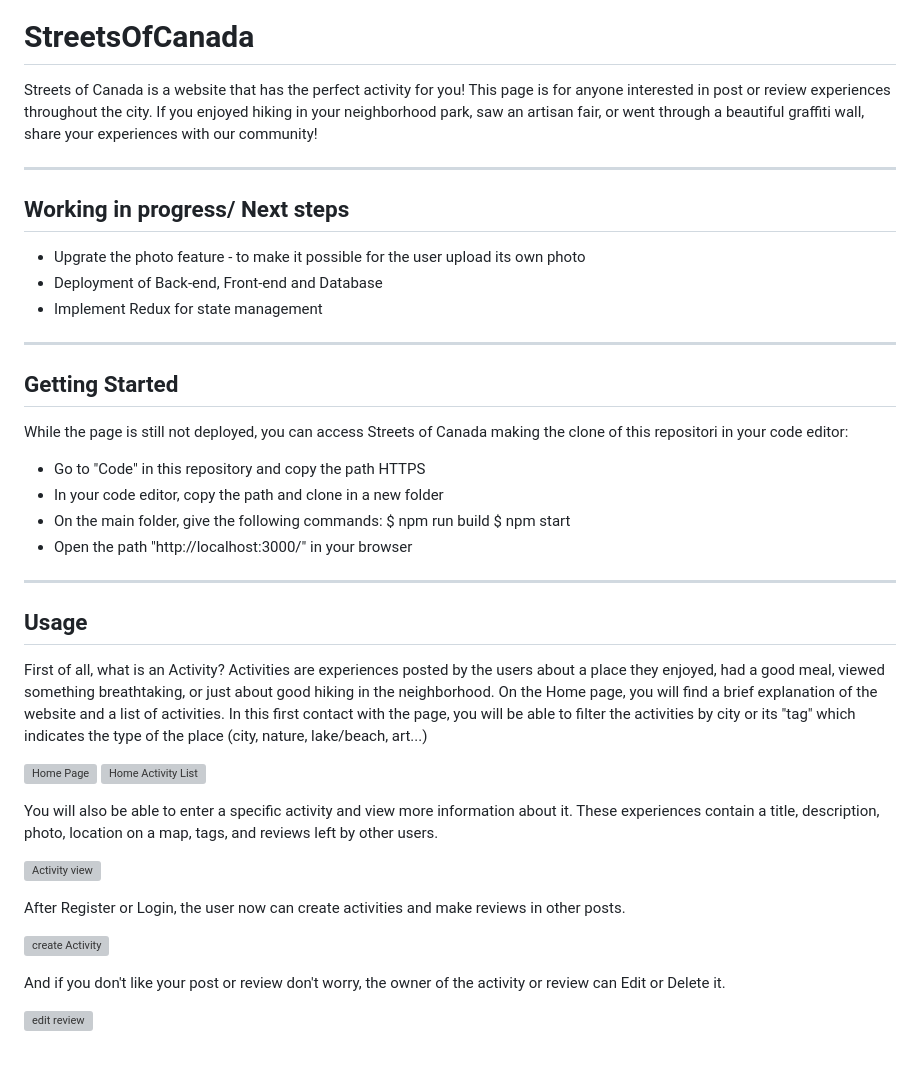
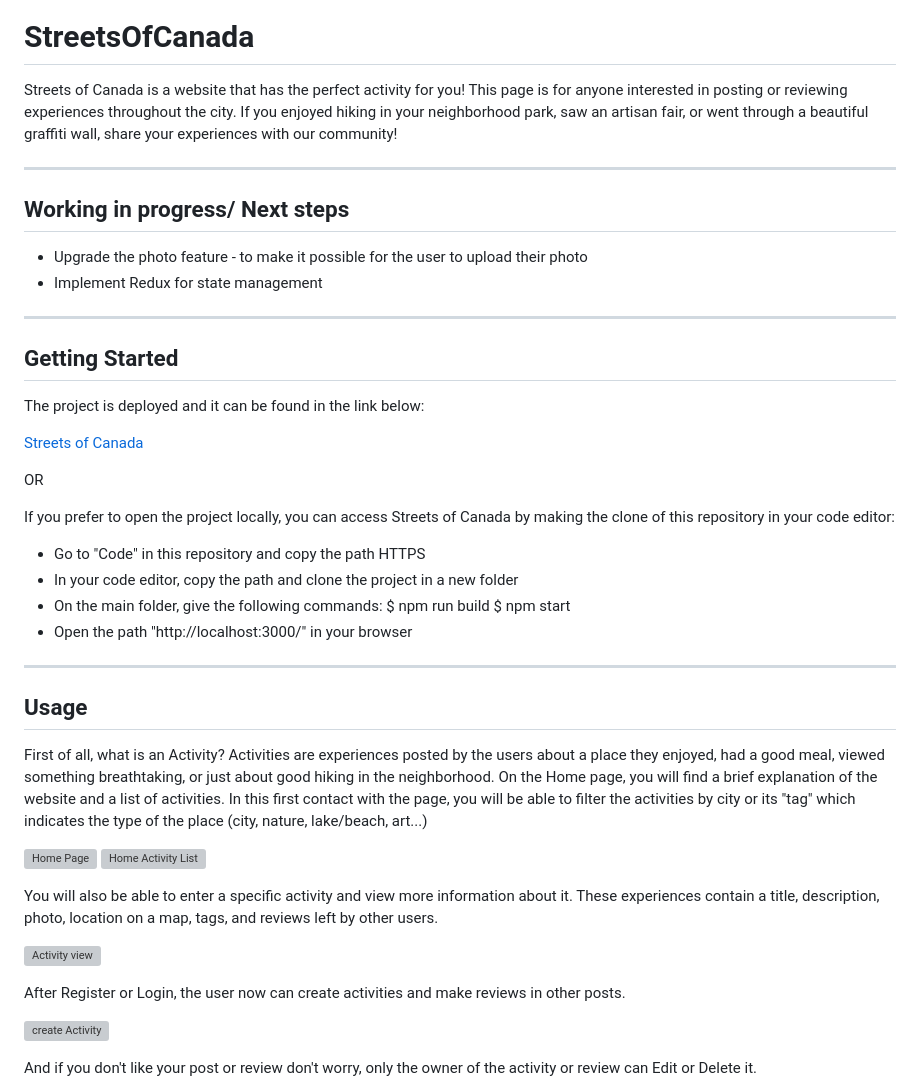
Before and after one commit to AndreiaCifoni/StreetsOfCanada, a Markdown page: README.md, the part around one of its changes. GitHub-like rendering; blank space fills up the shorter version; grey boxes are pictures that could not be loaded.

```diff
--- a/README.md
+++ b/README.md
@@ -6,41 +1,50 @@ Under construction
 # StreetsOfCanada
 
-Streets of Canada is a website that has the perfect activity for you! This page is for anyone interested in post or review experiences throughout the city. If you enjoyed hiking in your neighborhood park, saw an artisan fair, or went through a beautiful graffiti wall, share your experiences with our community!
+Streets of Canada is a website that has the perfect activity for you! This page is for anyone interested in posting or reviewing experiences throughout the city. If you enjoyed hiking in your neighborhood park, saw an artisan fair, or went through a beautiful graffiti wall, share your experiences with our community!
 
-________________________________________________________________________
+---
+
 ## Working in progress/ Next steps
-* Upgrate the photo feature - to make it possible for the user upload its own photo
-* Deployment of Back-end, Front-end and Database
-* Implement Redux for state management
 
-________________________________________________________________________
+- Upgrade the photo feature - to make it possible for the user to upload their photo
+- Implement Redux for state management
+
+---
+
 ## Getting Started
-While the page is still not deployed, you can access Streets of Canada making the clone of this repositori in your code editor:
+
+The project is deployed and it can be found in the link below:
+
+[Streets of Canada](https://streets-of-canada.onrender.com/)
+
+OR
+
+If you prefer to open the project locally, you can access Streets of Canada by making the clone of this repository in your code editor:
+
 - Go to "Code" in this repository and copy the path HTTPS
-- In your code editor, copy the path and clone in a new folder
+- In your code editor, copy the path and clone the project in a new folder
 - On the main folder, give the following commands:
-    $ npm run build
-    $ npm start
+  $ npm run build
+  $ npm start
 - Open the path "http://localhost:3000/" in your browser
 
+---
 
-________________________________________________________________________
 ## Usage
-  First of all, what is an Activity? Activities are experiences posted by the users about a place they enjoyed, had a good meal, viewed something breathtaking, or just about good hiking in the neighborhood.
- On the Home page, you will find a brief explanation of the website and a list of activities. In this first contact with the page, you will be able to filter the activities by city or its "tag" which indicates the type of the place (city, nature, lake/beach, art...)
 
- ![Home Page](https://res.cloudinary.com/deiacifoni/image/upload/v1677967429/projects/StreetsOfCanada/Home_page_fxogby.jpg)
- ![Home Activity List](https://res.cloudinary.com/deiacifoni/image/upload/v1677967429/projects/StreetsOfCanada/Home_list_ysn4pr.jpg)
+First of all, what is an Activity? Activities are experiences posted by the users about a place they enjoyed, had a good meal, viewed something breathtaking, or just about good hiking in the neighborhood.
+On the Home page, you will find a brief explanation of the website and a list of activities. In this first contact with the page, you will be able to filter the activities by city or its "tag" which indicates the type of the place (city, nature, lake/beach, art...)
 
- You will also be able to enter a specific activity and view more information about it. These experiences contain a title, description, photo, location on a map, tags, and reviews left by other users.
+![Home Page](https://res.cloudinary.com/deiacifoni/image/upload/v1677967429/projects/StreetsOfCanada/Home_page_fxogby.jpg)
+![Home Activity List](https://res.cloudinary.com/deiacifoni/image/upload/v1677967429/projects/StreetsOfCanada/Home_list_ysn4pr.jpg)
 
- ![Activity view](https://res.cloudinary.com/deiacifoni/image/upload/v1677967429/projects/StreetsOfCanada/activity_view_uqzlw7.jpg)
+You will also be able to enter a specific activity and view more information about it. These experiences contain a title, description, photo, location on a map, tags, and reviews left by other users.
 
- After Register or Login, the user now can create activities and make reviews in other posts.
+![Activity view](https://res.cloudinary.com/deiacifoni/image/upload/v1677967429/projects/StreetsOfCanada/activity_view_uqzlw7.jpg)
 
-  ![create Activity](https://res.cloudinary.com/deiacifoni/image/upload/v1677967429/projects/StreetsOfCanada/create_activity_tcoxem.jpg)
+After Register or Login, the user now can create activities and make reviews in other posts.
 
- And if you don't like your post or review don't worry, the owner of the activity or review can Edit or Delete it.
+![create Activity](https://res.cloudinary.com/deiacifoni/image/upload/v1677967429/projects/StreetsOfCanada/create_activity_tcoxem.jpg)
 
-  ![edit review](https://res.cloudinary.com/deiacifoni/image/upload/v1677967429/projects/StreetsOfCanada/edit_review_o2xetv.jpg)
+And if you don't like your post or review don't worry, only the owner of the activity or review can Edit or Delete it.
 
```
Also changed, not shown: other parts of README.md (+37 -18 lines).
